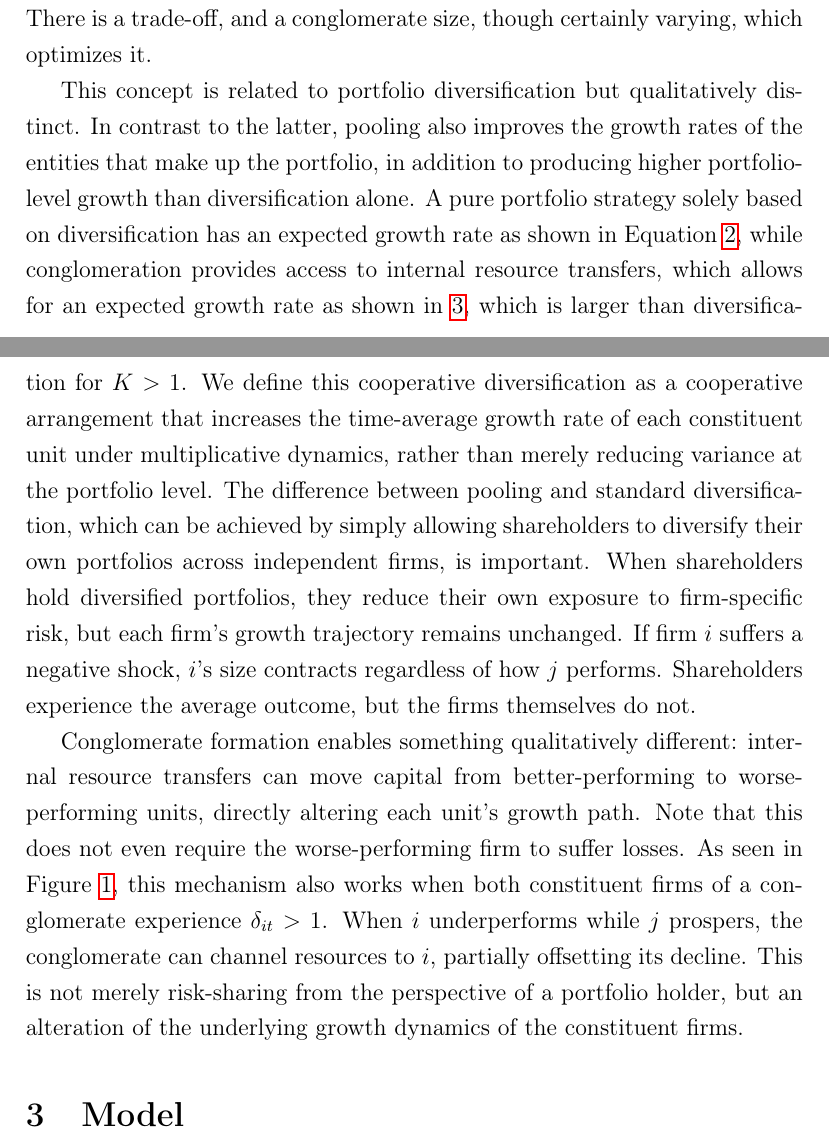
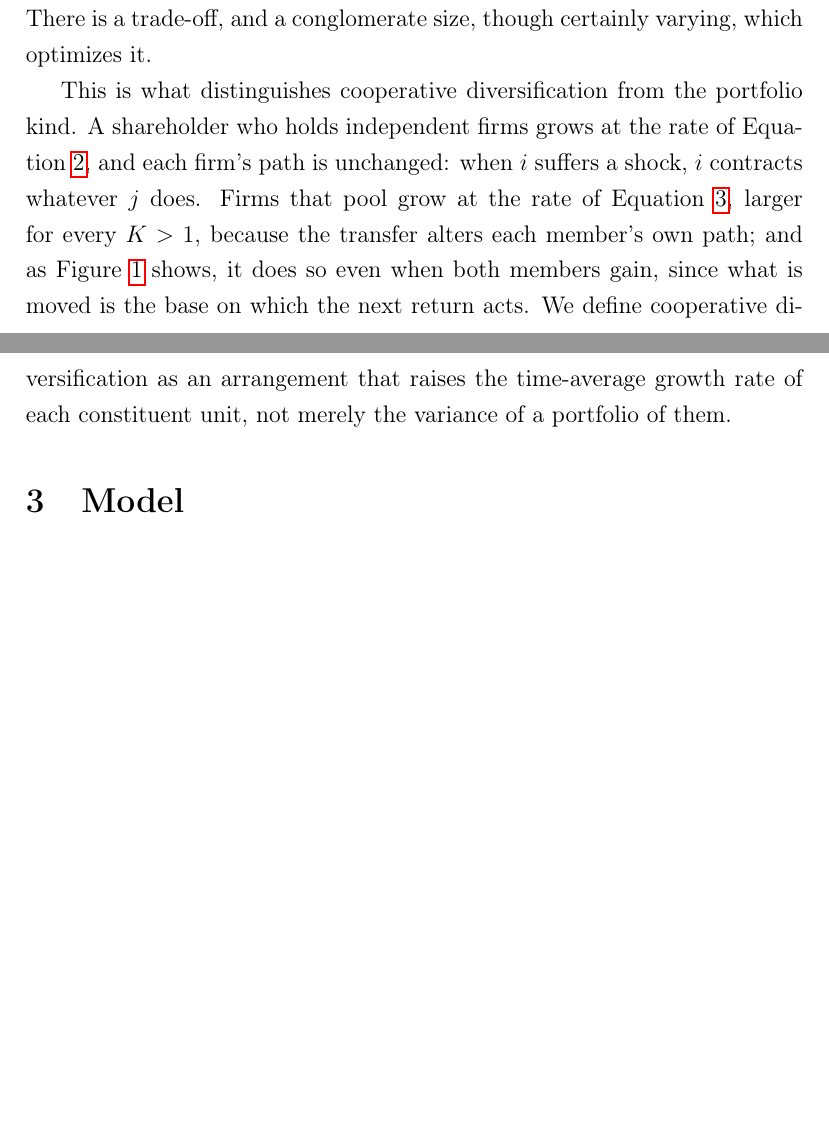
Before and after one commit to SimonBloethner/conglomerates, a LaTeX paper (latex/collaboration.tex): two parts of pages 10 and 11 of 97 before the commit and two parts of pages 10 and 11 of 96 after it, joined at a grey line, cut so that both start at the same text, the shorter picture padded with empty space. Compiled offline with pdfLaTeX.

Commit message:
C02: Section 2: the two closing paragraphs on portfolio vs cooperative diversification (they repeat Section 1 ¶5 and Section 3.2) merged into one (284 -> 112 words)
Co-Authored-By: Claude Fable 5.1 <noreply@anthropic.com>
Claude-Session: https://claude.ai/code/session_01PeQ8rGuXfUELKekR6DunQE

```diff
--- a/latex/collaboration.tex
+++ b/latex/collaboration.tex
@@ -165,9 +165,7 @@ The same arithmetic is known in population biology, where what selection maximiz
 
 Of course there are limits to how large a conglomerate can grow, given that management cost --- particularly for coordination --- increase with scope \parencite{coase19883}. Any increase in conglomerate size raises management cost while also raising the growth rate for all member firms included. Again, one can think of this cooperation as a hedge, or an insurance against unfavorable growth increments, the premium for which is the cost of coordination. There is a trade-off, and a conglomerate size, though certainly varying, which optimizes it.
 
-This concept is related to portfolio diversification but qualitatively distinct. In contrast to the latter, pooling also improves the growth rates of the entities that make up the portfolio, in addition to producing higher portfolio-level growth than diversification alone. A pure portfolio strategy solely based on diversification has an expected growth rate as shown in Equation \ref{eq:diversification}, while conglomeration provides access to internal resource transfers, which allows for an expected growth rate as shown in \ref{eq:pooling_improvement}, which is larger than diversification for $K > 1$. We define this cooperative diversification as a cooperative arrangement that increases the time-average growth rate of each constituent unit under multiplicative dynamics, rather than merely reducing variance at the portfolio level. The  difference between pooling and standard diversification, which can be achieved by simply allowing shareholders to diversify their own portfolios across independent firms, is important. When shareholders hold diversified portfolios, they reduce their own exposure to firm-specific risk, but each firm's growth trajectory remains unchanged. If firm $i$ suffers a negative shock, $i$'s size contracts regardless of how $j$ performs. Shareholders experience the average outcome, but the firms themselves do not.
-
-Conglomerate formation enables something qualitatively different: internal resource transfers can move capital from better-performing to worse-performing units, directly altering each unit's growth path. Note that this does not even require the worse-performing firm to suffer losses. As seen in Figure \ref{fig:log}, this mechanism also works when both constituent firms of a conglomerate experience $\delta_{it} > 1$. When $i$ underperforms while $j$ prospers, the conglomerate can channel resources to $i$, partially offsetting its decline. This is not merely risk-sharing from the perspective of a portfolio holder, but an alteration of the underlying growth dynamics of the constituent firms.
+This is what distinguishes cooperative diversification from the portfolio kind. A shareholder who holds independent firms grows at the rate of Equation~\ref{eq:diversification}, and each firm's path is unchanged: when $i$ suffers a shock, $i$ contracts whatever $j$ does. Firms that pool grow at the rate of Equation~\ref{eq:pooling_improvement}, larger for every $K > 1$, because the transfer alters each member's own path; and as Figure~\ref{fig:log} shows, it does so even when both members gain, since what is moved is the base on which the next return acts. We define cooperative diversification as an arrangement that raises the time-average growth rate of each constituent unit, not merely the variance of a portfolio of them.
 
 \section{Model}
 \label{sec:Model}
```
